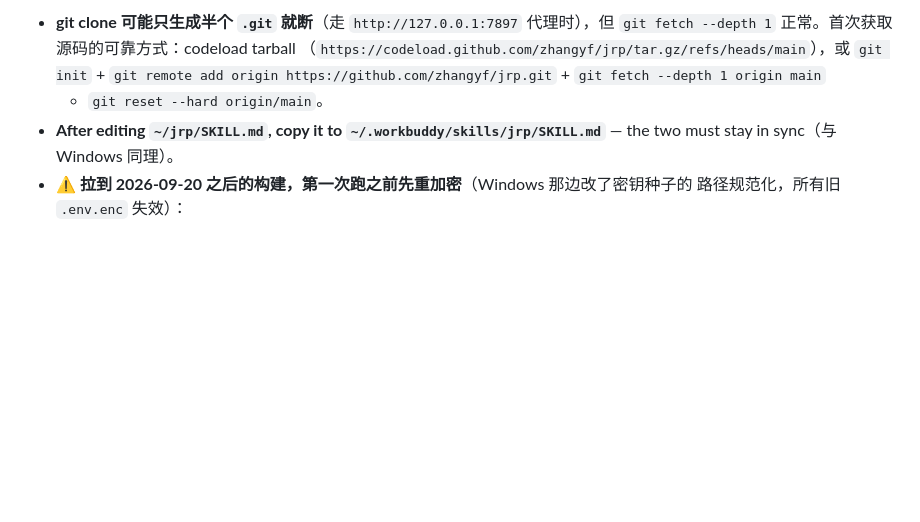
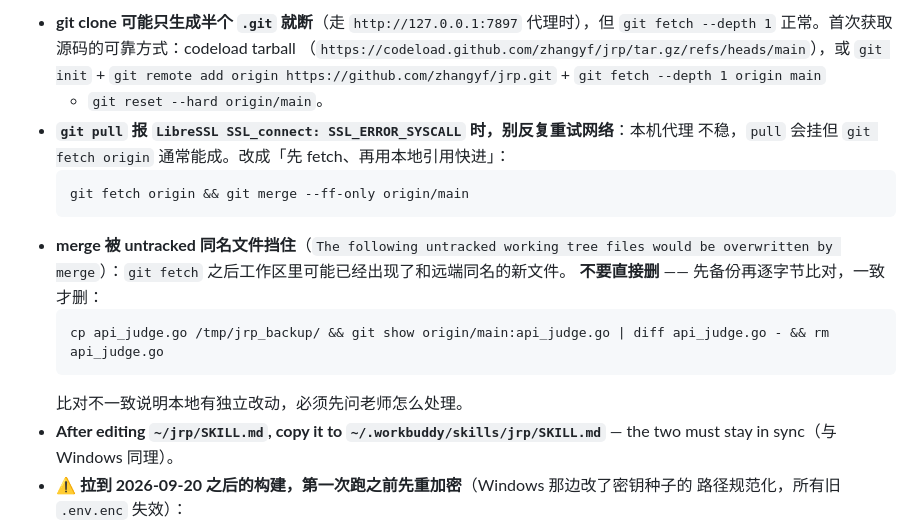
Before and after one commit to zhangyf/jrp, a Markdown page: SKILL.md, the part around the change. Drawn GitHub-style; blank space fills up the shorter version.

Commit message:
docs: macOS 补两条 git 坑（pull SSL 失败改走 fetch+ff、untracked 同名文件先比对再删）

````diff
--- a/SKILL.md
+++ b/SKILL.md
@@ -1023,7 +1023,19 @@ PAT 上犯过两次）。**要配就由老师直接写进服务器 `/etc/jrp/jrp
   `git fetch --depth 1` 正常。首次获取源码的可靠方式：codeload tarball
   （`https://codeload.github.com/zhangyf/jrp/tar.gz/refs/heads/main`），或 `git init` +
   `git remote add origin https://github.com/zhangyf/jrp.git` + `git fetch --depth 1 origin main`
-  + `git reset --hard origin/main`。
+  +   `git reset --hard origin/main`。
+- **`git pull` 报 `LibreSSL SSL_connect: SSL_ERROR_SYSCALL` 时，别反复重试网络**：本机代理
+  不稳，`pull` 会挂但 `git fetch origin` 通常能成。改成「先 fetch、再用本地引用快进」：
+  ```bash
+  git fetch origin && git merge --ff-only origin/main
+  ```
+- **merge 被 untracked 同名文件挡住**（`The following untracked working tree files would be
+  overwritten by merge`）：`git fetch` 之后工作区里可能已经出现了和远端同名的新文件。
+  **不要直接删** —— 先备份再逐字节比对，一致才删：
+  ```bash
+  cp api_judge.go /tmp/jrp_backup/ && git show origin/main:api_judge.go | diff api_judge.go - && rm api_judge.go
+  ```
+  比对不一致说明本地有独立改动，必须先问老师怎么处理。
 - **After editing `~/jrp/SKILL.md`, copy it to `~/.workbuddy/skills/jrp/SKILL.md`** — the two
   must stay in sync（与 Windows 同理）。
 - **⚠️ 拉到 2026-09-20 之后的构建，第一次跑之前先重加密**（Windows 那边改了密钥种子的
````
